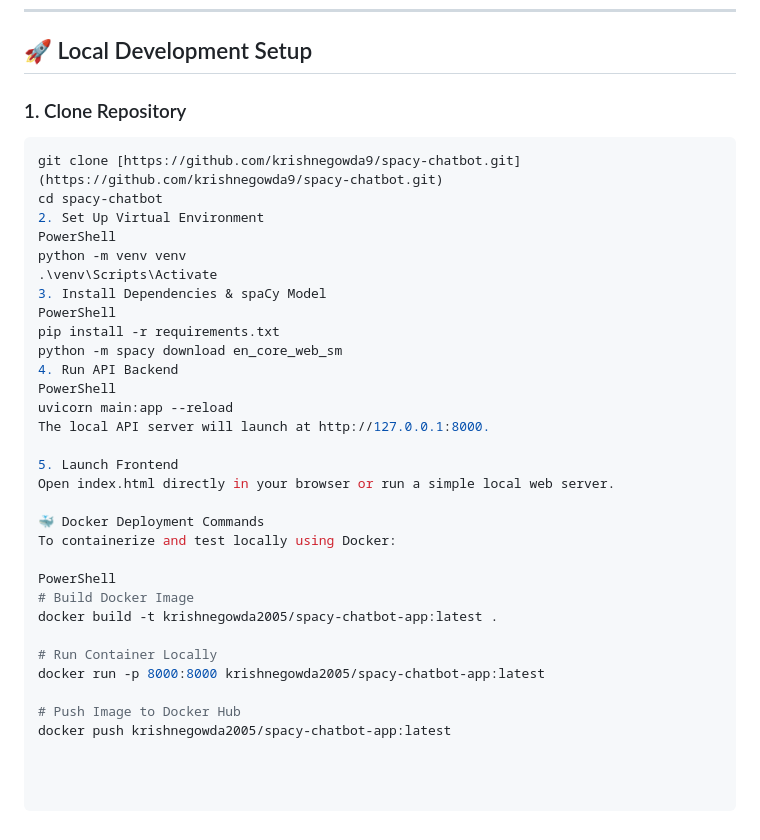
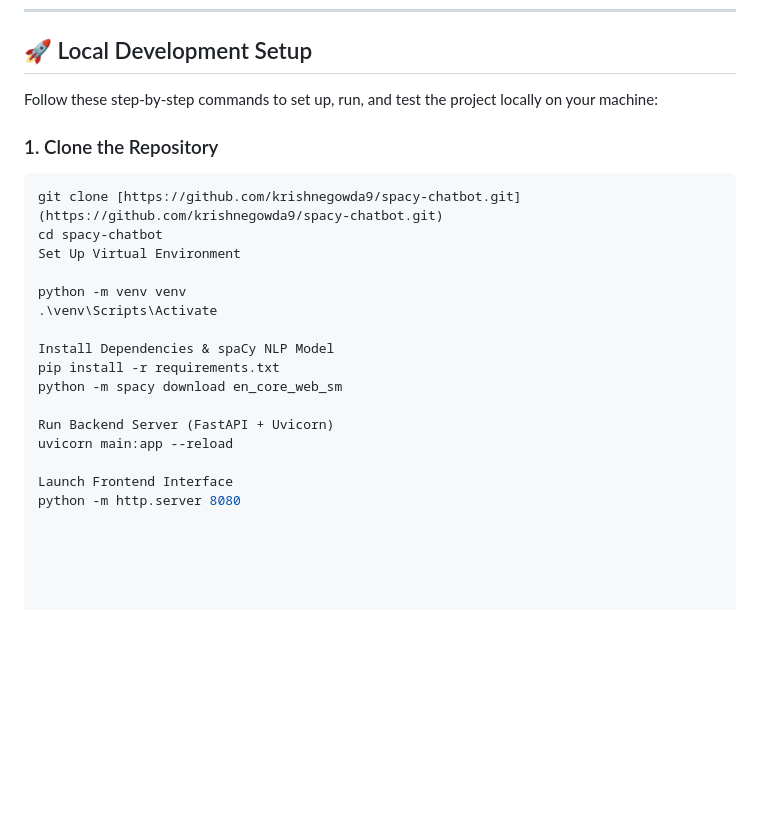
Before and after one commit to krishnegowda9/spacy-chatbot, a Markdown page: README.md, the part around one of its changes. GitHub-like rendering; blank space fills up the shorter version.

````diff
--- a/README.md
+++ b/README.md
@@ -43,35 +61,23 @@ A lightweight, end-to-end web application that leverages **spaCy Natural Languag
 
 ## 🚀 Local Development Setup
 
-### 1. Clone Repository
-```bash
+Follow these step-by-step commands to set up, run, and test the project locally on your machine:
+
+### 1. Clone the Repository
+```powershell
 git clone [https://github.com/krishnegowda9/spacy-chatbot.git](https://github.com/krishnegowda9/spacy-chatbot.git)
 cd spacy-chatbot
-2. Set Up Virtual Environment
-PowerShell
+Set Up Virtual Environment
+
 python -m venv venv
 .\venv\Scripts\Activate
-3. Install Dependencies & spaCy Model
-PowerShell
+
+Install Dependencies & spaCy NLP Model
 pip install -r requirements.txt
 python -m spacy download en_core_web_sm
-4. Run API Backend
-PowerShell
+
+Run Backend Server (FastAPI + Uvicorn)
 uvicorn main:app --reload
-The local API server will launch at http://127.0.0.1:8000.
 
-5. Launch Frontend
-Open index.html directly in your browser or run a simple local web server.
-
-🐳 Docker Deployment Commands
-To containerize and test locally using Docker:
-
-PowerShell
-# Build Docker Image
-docker build -t krishnegowda2005/spacy-chatbot-app:latest .
-
-# Run Container Locally
-docker run -p 8000:8000 krishnegowda2005/spacy-chatbot-app:latest
-
-# Push Image to Docker Hub
-docker push krishnegowda2005/spacy-chatbot-app:latest
+Launch Frontend Interface
+python -m http.server 8080
````
Also changed, not shown: other parts of README.md (+26 -8 lines).
